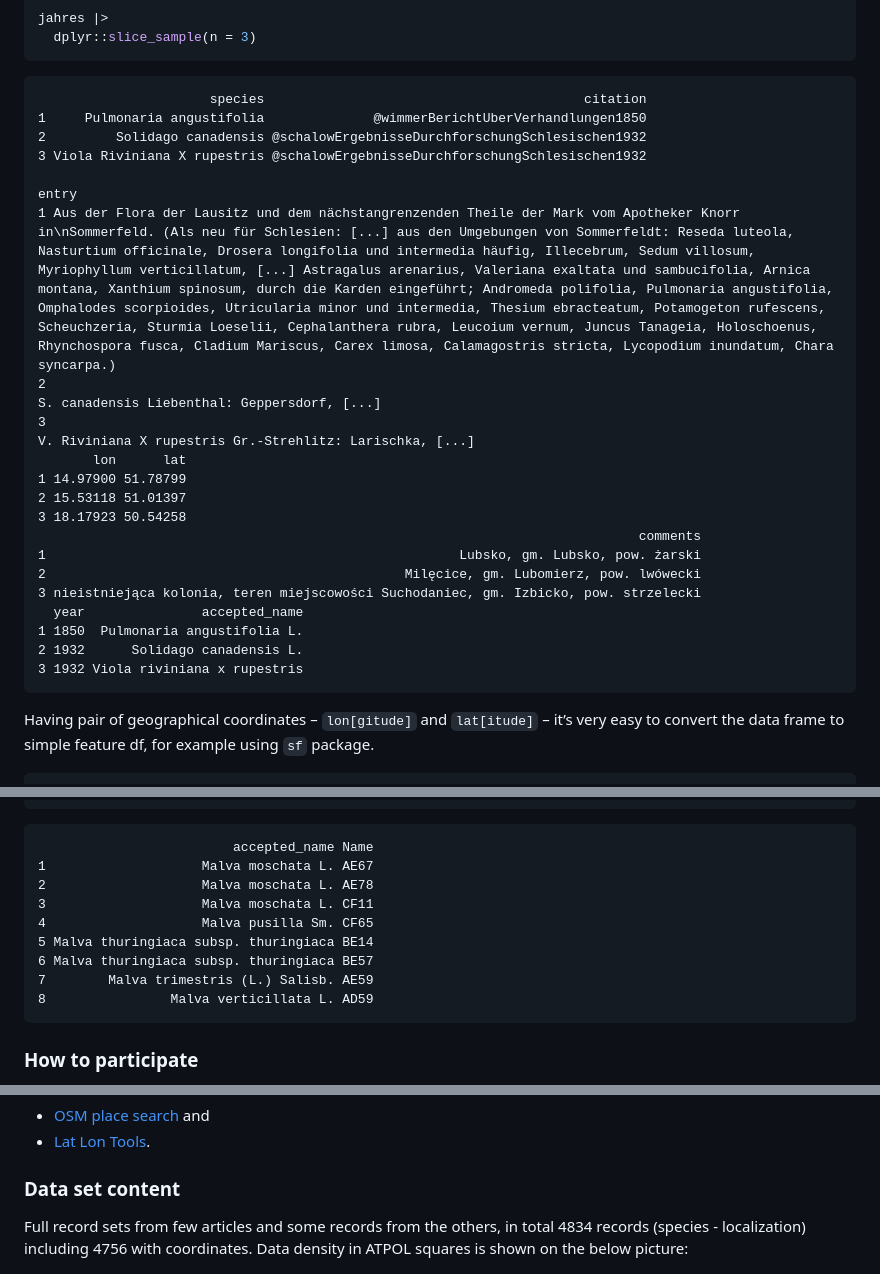
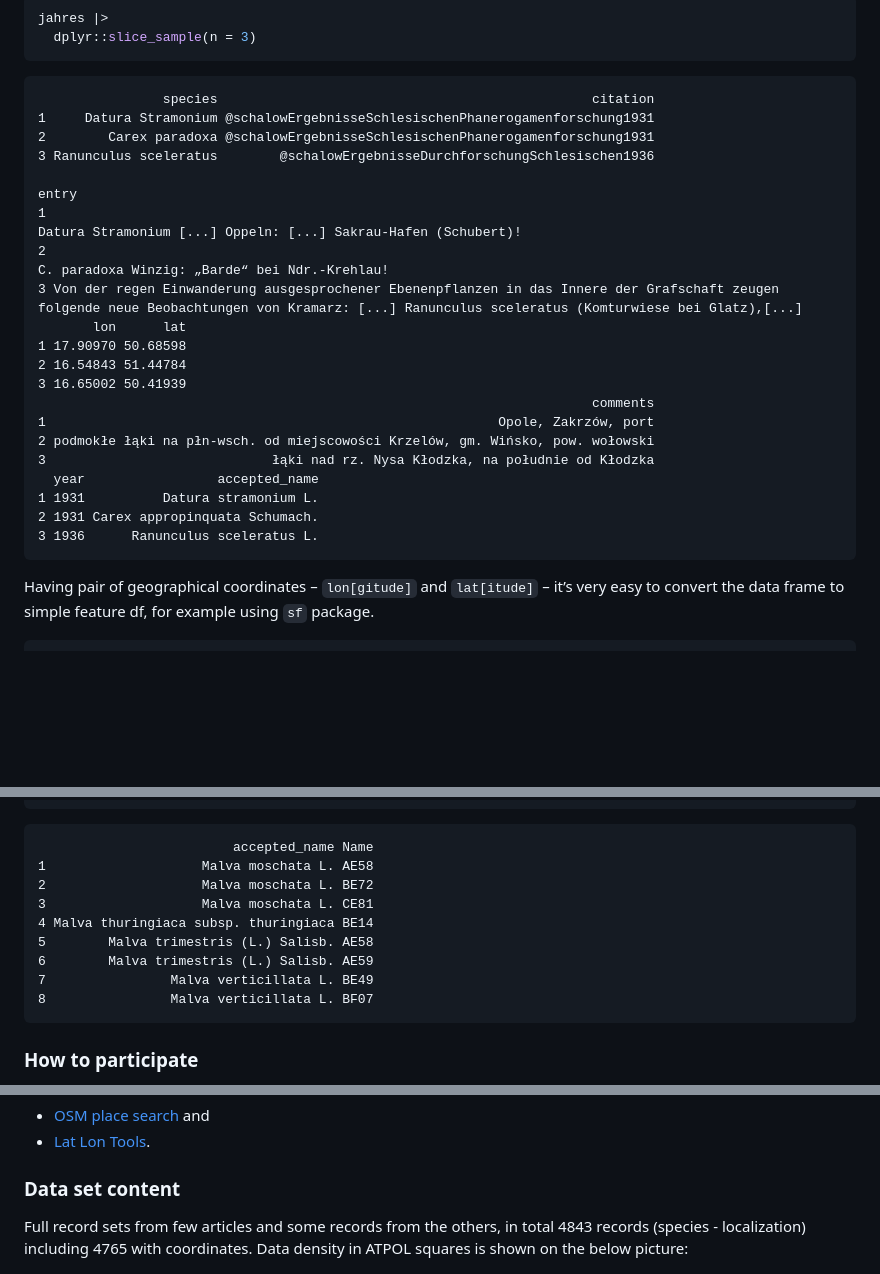
Before and after one commit to gsapijaszko/flora_sil, a Markdown page: readme.md, 3 parts joined by grey strips. Drawn GitHub-style; blank space fills up the shorter version.

````diff
--- a/readme.md
+++ b/readme.md
@@ -39,26 +37,26 @@ jahres |>
   dplyr::slice_sample(n = 3)
 ```
 
-                          species                                         citation
-    1     Pulmonaria angustifolia              @wimmerBerichtUberVerhandlungen1850
-    2         Solidago canadensis @schalowErgebnisseDurchforschungSchlesischen1932
-    3 Viola Riviniana X rupestris @schalowErgebnisseDurchforschungSchlesischen1932
-                                                                                                                                                                                                                                                                                                                                                                                                                                                                                                                                                                                                                                                                                                                                                                                                                                entry
-    1 Aus der Flora der Lausitz und dem nächstangrenzenden Theile der Mark vom Apotheker Knorr in\nSommerfeld. (Als neu für Schlesien: [...] aus den Umgebungen von Sommerfeldt: Reseda luteola, Nasturtium officinale, Drosera longifolia und intermedia häufig, Illecebrum, Sedum villosum, Myriophyllum verticillatum, [...] Astragalus arenarius, Valeriana exaltata und sambucifolia, Arnica montana, Xanthium spinosum, durch die Karden eingeführt; Andromeda polifolia, Pulmonaria angustifolia, Omphalodes scorpioides, Utricularia minor und intermedia, Thesium ebracteatum, Potamogeton rufescens, Scheuchzeria, Sturmia Loeselii, Cephalanthera rubra, Leucoium vernum, Juncus Tanageia, Holoschoenus, Rhynchospora fusca, Cladium Mariscus, Carex limosa, Calamagostris stricta, Lycopodium inundatum, Chara syncarpa.)
-    2                                                                                                                                                                                                                                                                                                                                                                                                                                                                                                                                                                                                                                                                                                                                                                                   S. canadensis Liebenthal: Geppersdorf, [...]
-    3                                                                                                                                                                                                                                                                                                                                                                                                                                                                                                                                                                                                                                                                                                                                                                        V. Riviniana X rupestris Gr.-Strehlitz: Larischka, [...]
+                    species                                                citation
+    1     Datura Stramonium @schalowErgebnisseSchlesischenPhanerogamenforschung1931
+    2        Carex paradoxa @schalowErgebnisseSchlesischenPhanerogamenforschung1931
+    3 Ranunculus sceleratus        @schalowErgebnisseDurchforschungSchlesischen1936
+                                                                                                                                                                                                  entry
+    1                                                                                                                                    Datura Stramonium [...] Oppeln: [...] Sakrau-Hafen (Schubert)!
+    2                                                                                                                                                     C. paradoxa Winzig: „Barde“ bei Ndr.-Krehlau!
+    3 Von der regen Einwanderung ausgesprochener Ebenenpflanzen in das Innere der Grafschaft zeugen folgende neue Beobachtungen von Kramarz: [...] Ranunculus sceleratus (Komturwiese bei Glatz),[...]
            lon      lat
-    1 14.97900 51.78799
-    2 15.53118 51.01397
-    3 18.17923 50.54258
-                                                                                 comments
-    1                                                     Lubsko, gm. Lubsko, pow. żarski
-    2                                              Milęcice, gm. Lubomierz, pow. lwówecki
-    3 nieistniejąca kolonia, teren miejscowości Suchodaniec, gm. Izbicko, pow. strzelecki
-      year               accepted_name
-    1 1850  Pulmonaria angustifolia L.
-    2 1932      Solidago canadensis L.
-    3 1932 Viola riviniana x rupestris
+    1 17.90970 50.68598
+    2 16.54843 51.44784
+    3 16.65002 50.41939
+                                                                           comments
+    1                                                          Opole, Zakrzów, port
+    2 podmokłe łąki na płn-wsch. od miejscowości Krzelów, gm. Wińsko, pow. wołowski
+    3                             łąki nad rz. Nysa Kłodzka, na południe od Kłodzka
+      year                 accepted_name
+    1 1931          Datura stramonium L.
+    2 1931 Carex appropinquata Schumach.
+    3 1936      Ranunculus sceleratus L.
 
 </div>
 
@@ -142,14 +140,14 @@ malvas |>
 ```
 
                              accepted_name Name
-    1                    Malva moschata L. AE67
-    2                    Malva moschata L. AE78
-    3                    Malva moschata L. CF11
-    4                    Malva pusilla Sm. CF65
-    5 Malva thuringiaca subsp. thuringiaca BE14
-    6 Malva thuringiaca subsp. thuringiaca BE57
-    7        Malva trimestris (L.) Salisb. AE59
-    8                Malva verticillata L. AD59
+    1                    Malva moschata L. AE58
+    2                    Malva moschata L. BE72
+    3                    Malva moschata L. CE81
+    4 Malva thuringiaca subsp. thuringiaca BE14
+    5        Malva trimestris (L.) Salisb. AE58
+    6        Malva trimestris (L.) Salisb. AE59
+    7                Malva verticillata L. BE49
+    8                Malva verticillata L. BF07
 
 ### How to participate
 
@@ -226,7 +224,7 @@ Dolnośląskiego as ArcGIS REST service (can be used in QGIS):
 ### Data set content
 
 Full record sets from few articles and some records from the others, in
-total 4834 records (species - localization) including 4756 with
+total 4843 records (species - localization) including 4765 with
 coordinates. Data density in ATPOL squares is shown on the below
 picture:
 
````
Also changed, not shown: other parts of readme.md (+0 -2 lines), atpol_plot.png, barplot.png, 8 other files.
